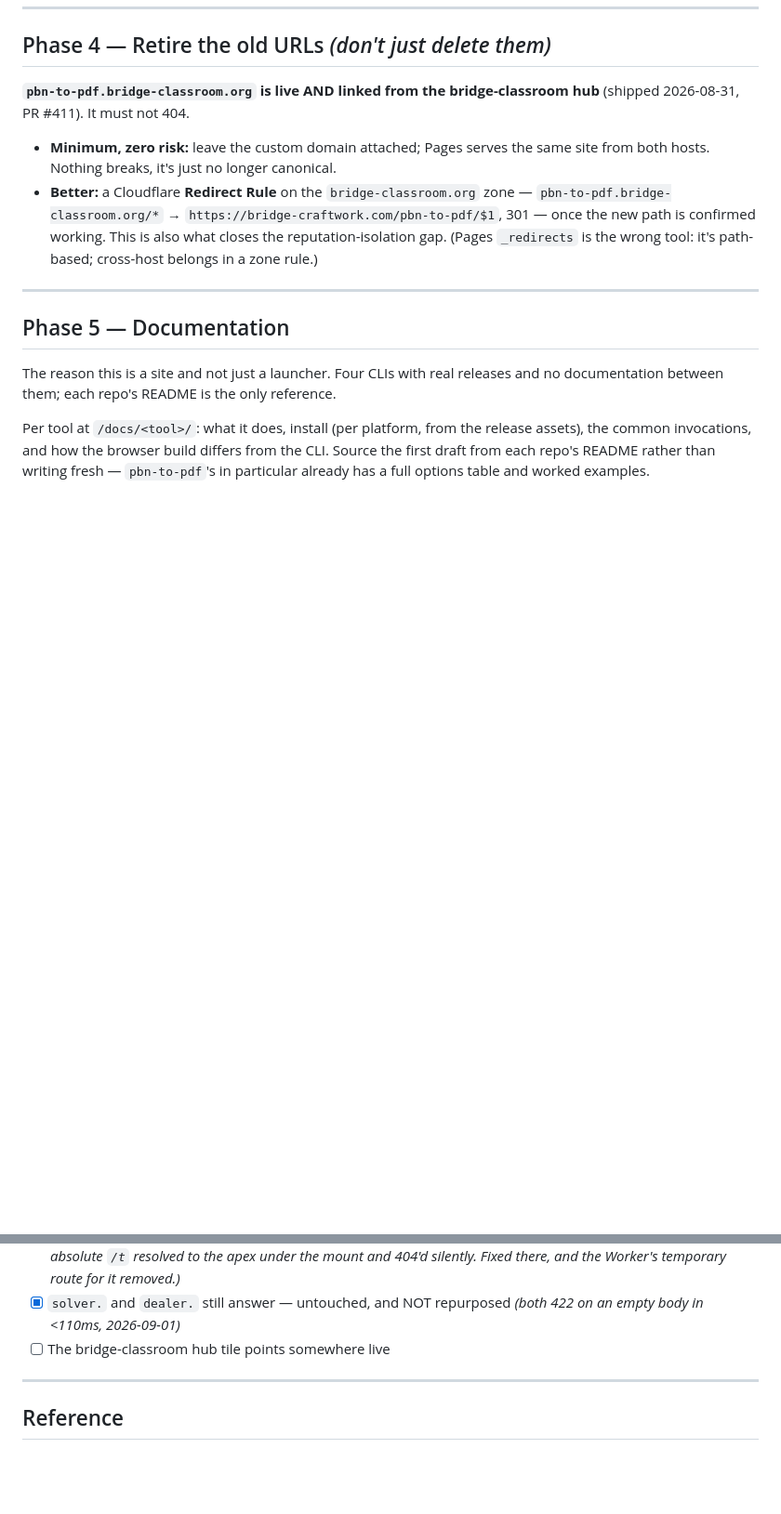
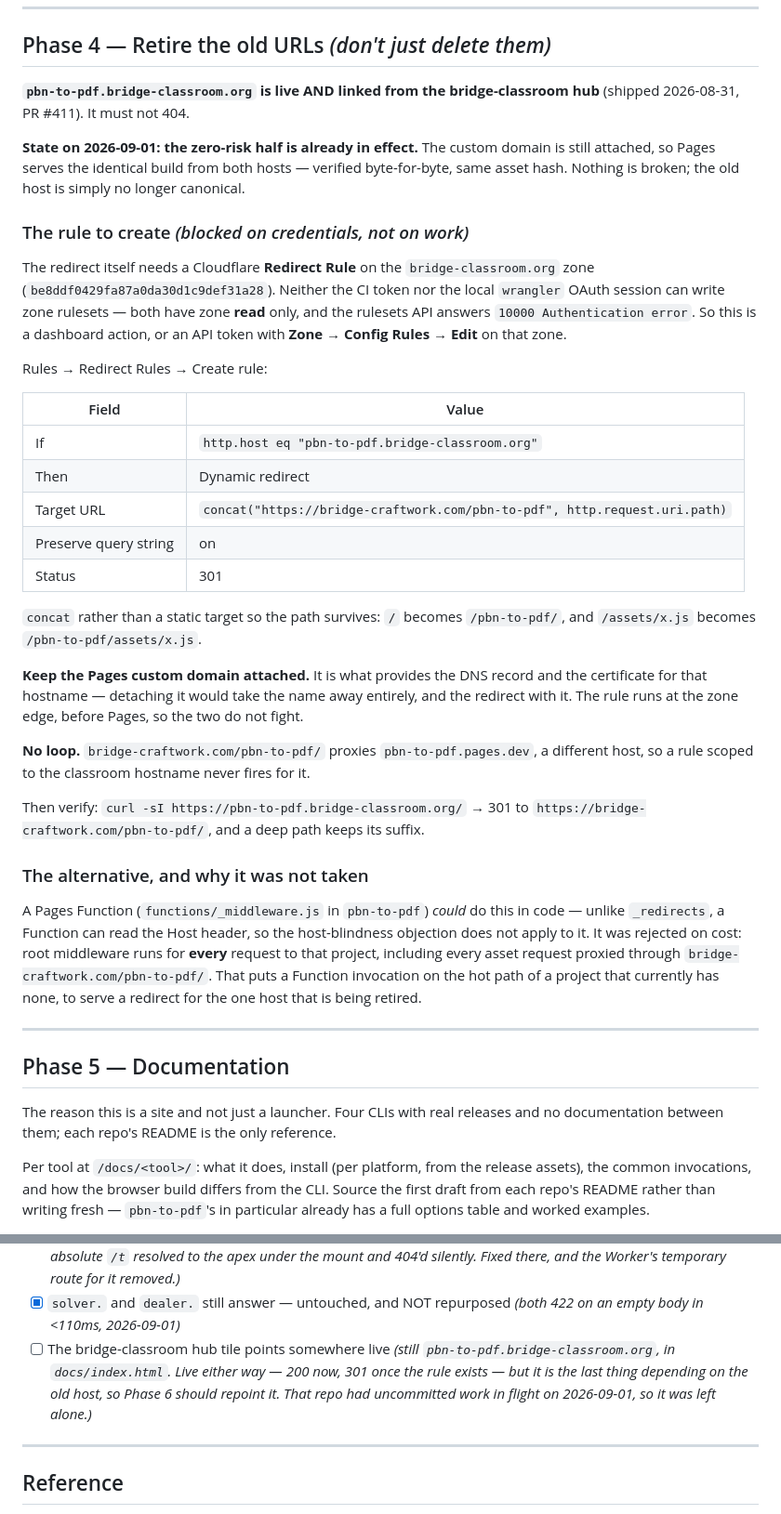
Before and after one commit to bridge-craftwork/bridge-craftwork-site, a Markdown page: PLAN.md, 2 parts joined by grey strips. Shown at 93% size. Drawn GitHub-style; blank space fills up the shorter version.

Commit message:
Record Phase 4: the rule to create, and why it is not created
The zero-risk half of Phase 4 is already in effect — the custom domain is
attached and Pages serves the identical build from both hosts, verified to
the same asset hash. What remains is the 301, and that needs a zone
ruleset write which nothing available has: the CI token and the local
wrangler OAuth session both carry zone read only, and the rulesets API
answers 10000.

So the rule is written down exactly rather than half-built: expression,
dynamic target, and the two things that would go wrong otherwise — keeping
the Pages custom domain attached, because it is what provides the DNS
record and certificate, and why no loop is possible.

Also recorded the Pages Function alternative and why it loses: a root
middleware runs for every request to the project, so it would put a
Function invocation on the hot path of the mounted tool to serve a
redirect for the host being retired.

Co-Authored-By: Claude Opus 5 (1M context) <noreply@anthropic.com>

```diff
--- a/PLAN.md
+++ b/PLAN.md
@@ -259,14 +259,54 @@ so check the wasm actually loads rather than assuming.
 **`pbn-to-pdf.bridge-classroom.org` is live AND linked from the
 bridge-classroom hub** (shipped 2026-08-31, PR #411). It must not 404.
 
-- **Minimum, zero risk:** leave the custom domain attached; Pages serves the
-  same site from both hosts. Nothing breaks, it's just no longer canonical.
-- **Better:** a Cloudflare **Redirect Rule** on the `bridge-classroom.org` zone
-  — `pbn-to-pdf.bridge-classroom.org/*` →
-  `https://bridge-craftwork.com/pbn-to-pdf/$1`, 301 — once the new path is
-  confirmed working. This is also what closes the reputation-isolation gap.
-  (Pages `_redirects` is the wrong tool: it's path-based; cross-host belongs in
-  a zone rule.)
+**State on 2026-09-01: the zero-risk half is already in effect.** The custom
+domain is still attached, so Pages serves the identical build from both hosts —
+verified byte-for-byte, same asset hash. Nothing is broken; the old host is
+simply no longer canonical.
+
+### The rule to create *(blocked on credentials, not on work)*
+
+The redirect itself needs a Cloudflare **Redirect Rule** on the
+`bridge-classroom.org` zone (`be8ddf0429fa87a0da30d1c9def31a28`). Neither the
+CI token nor the local `wrangler` OAuth session can write zone rulesets — both
+have zone **read** only, and the rulesets API answers `10000 Authentication
+error`. So this is a dashboard action, or an API token with **Zone → Config
+Rules → Edit** on that zone.
+
+Rules → Redirect Rules → Create rule:
+
+| Field | Value |
+| --- | --- |
+| If | `http.host eq "pbn-to-pdf.bridge-classroom.org"` |
+| Then | Dynamic redirect |
+| Target URL | `concat("https://bridge-craftwork.com/pbn-to-pdf", http.request.uri.path)` |
+| Preserve query string | on |
+| Status | 301 |
+
+`concat` rather than a static target so the path survives: `/` becomes
+`/pbn-to-pdf/`, and `/assets/x.js` becomes `/pbn-to-pdf/assets/x.js`.
+
+**Keep the Pages custom domain attached.** It is what provides the DNS record
+and the certificate for that hostname — detaching it would take the name away
+entirely, and the redirect with it. The rule runs at the zone edge, before
+Pages, so the two do not fight.
+
+**No loop.** `bridge-craftwork.com/pbn-to-pdf/` proxies `pbn-to-pdf.pages.dev`,
+a different host, so a rule scoped to the classroom hostname never fires for it.
+
+Then verify: `curl -sI https://pbn-to-pdf.bridge-classroom.org/` → 301 to
+`https://bridge-craftwork.com/pbn-to-pdf/`, and a deep path keeps its suffix.
+
+### The alternative, and why it was not taken
+
+A Pages Function (`functions/_middleware.js` in `pbn-to-pdf`) *could* do this in
+code — unlike `_redirects`, a Function can read the Host header, so the
+host-blindness objection does not apply to it. It was rejected on cost: root
+middleware runs for **every** request to that project, including every asset
+request proxied through `bridge-craftwork.com/pbn-to-pdf/`. That puts a Function
+invocation on the hot path of a project that currently has none, to serve a
+redirect for the one host that is being retired.
+
 
 ---
 
@@ -363,6 +403,10 @@ it creep.
 - [x] `solver.` and `dealer.` still answer — untouched, and NOT repurposed
       *(both 422 on an empty body in <110ms, 2026-09-01)*
 - [ ] The bridge-classroom hub tile points somewhere live
+      *(still `pbn-to-pdf.bridge-classroom.org`, in `docs/index.html`. Live
+      either way — 200 now, 301 once the rule exists — but it is the last
+      thing depending on the old host, so Phase 6 should repoint it. That repo
+      had uncommitted work in flight on 2026-09-01, so it was left alone.)*
 
 ---
 
```
